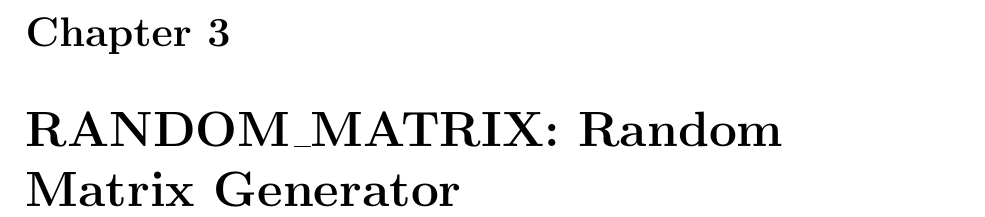
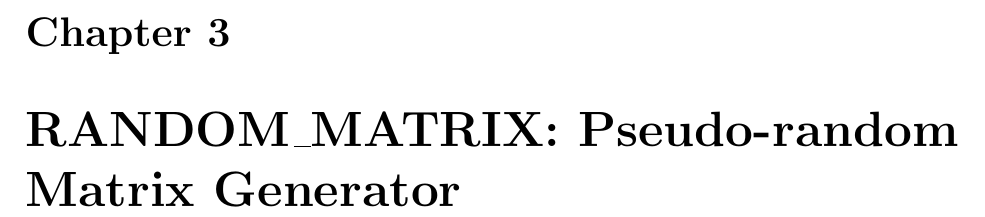
Before and after one commit to ralna/spral, a LaTeX document (doc/spral.tex): part of page 21 of 24, cut so that both start at the same text. Compiled offline with pdfLaTeX.

Commit message:
s/random/pseudo-random/g to keep nick happy
git-svn-id: https://ccpforge.cse.rl.ac.uk/svn/spral/trunk@55 33810a50-c353-450f-be6c-41f7241c649d

```diff
--- a/doc/spral.tex
+++ b/doc/spral.tex
@@ -31,6 +31,6 @@ licence. Future additions may use a different licence.
 \chapter{SSIDS: Sparse Symmetric Indefinite Direct Solver}
 \include{ssids}
 \NextFile{random_matrix.html}
-\chapter{RANDOM\_MATRIX: Random Matrix Generator}
+\chapter{RANDOM\_MATRIX: Pseudo-random Matrix Generator}
 \include{random_matrix}
 \end{document}
```
Also changed, not shown: doc/random_matrix.tex (+1 -1 lines).
